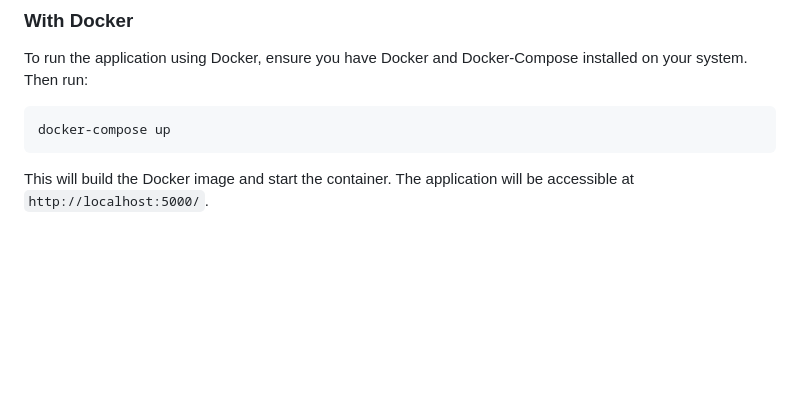
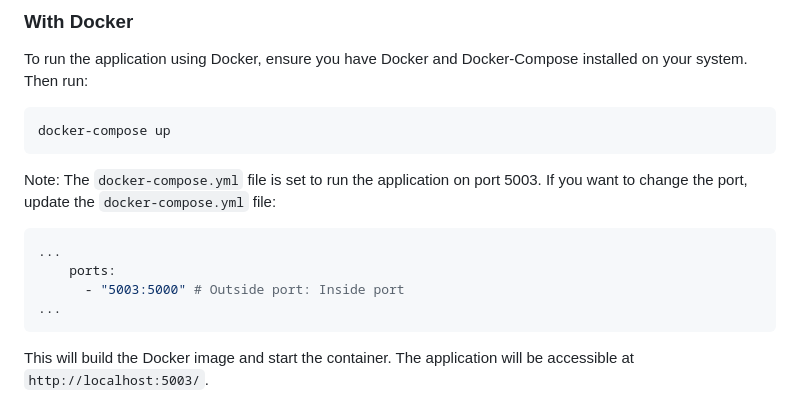
Before and after one commit to mmuyakwa/Jira-Dashboard, a Markdown page: README.md, the part around the change printed below. Drawn GitHub-style; blank space fills up the shorter version.

````diff
--- a/README.md
+++ b/README.md
@@ -55,4 +63,13 @@ To run the application using Docker, ensure you have Docker and Docker-Compose i
 docker-compose up
 ```
 
-This will build the Docker image and start the container. The application will be accessible at `http://localhost:5000/`.
+Note: The `docker-compose.yml` file is set to run the application on port 5003. If you want to change the port, update the `docker-compose.yml` file:
+
+```yaml
+...
+    ports:
+      - "5003:5000" # Outside port: Inside port
+...
+```
+
+This will build the Docker image and start the container. The application will be accessible at `http://localhost:5003/`.
````
Also changed, not shown: other parts of README.md (+13 -5 lines), img/console_run.png (added), 2 other files.
